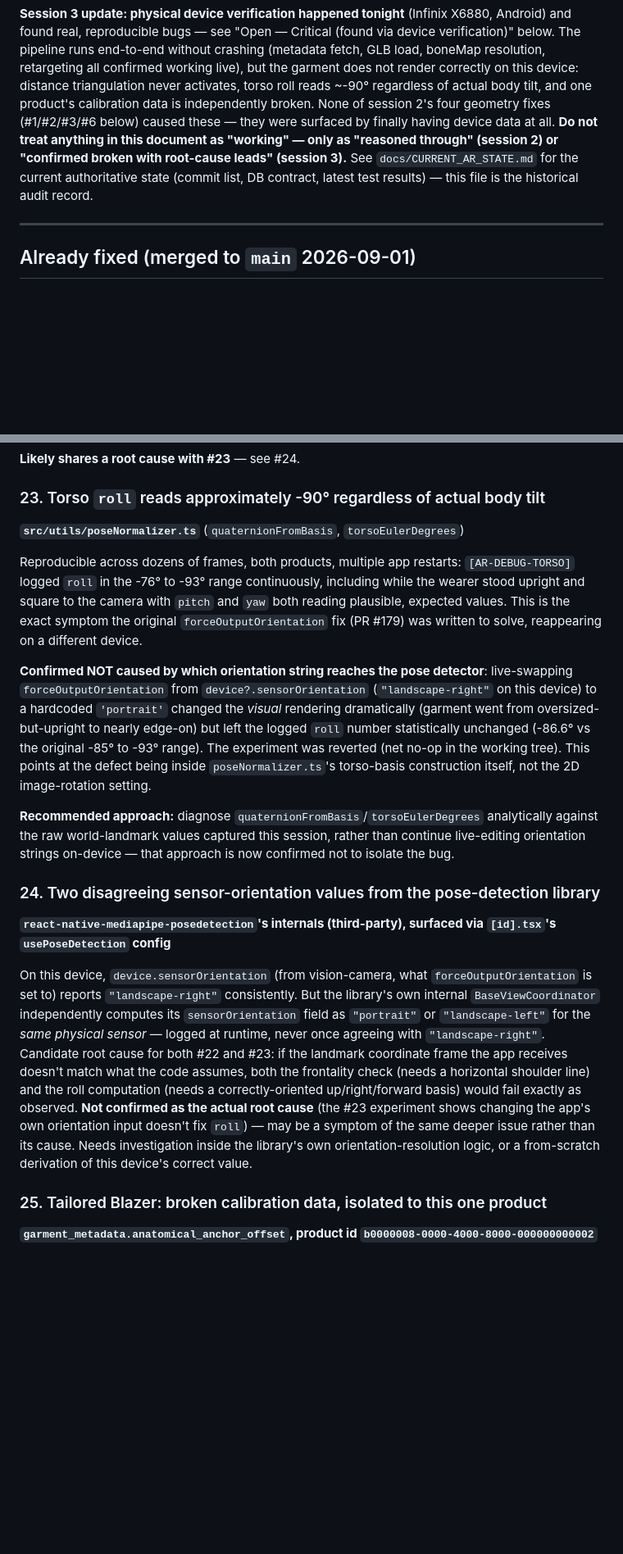
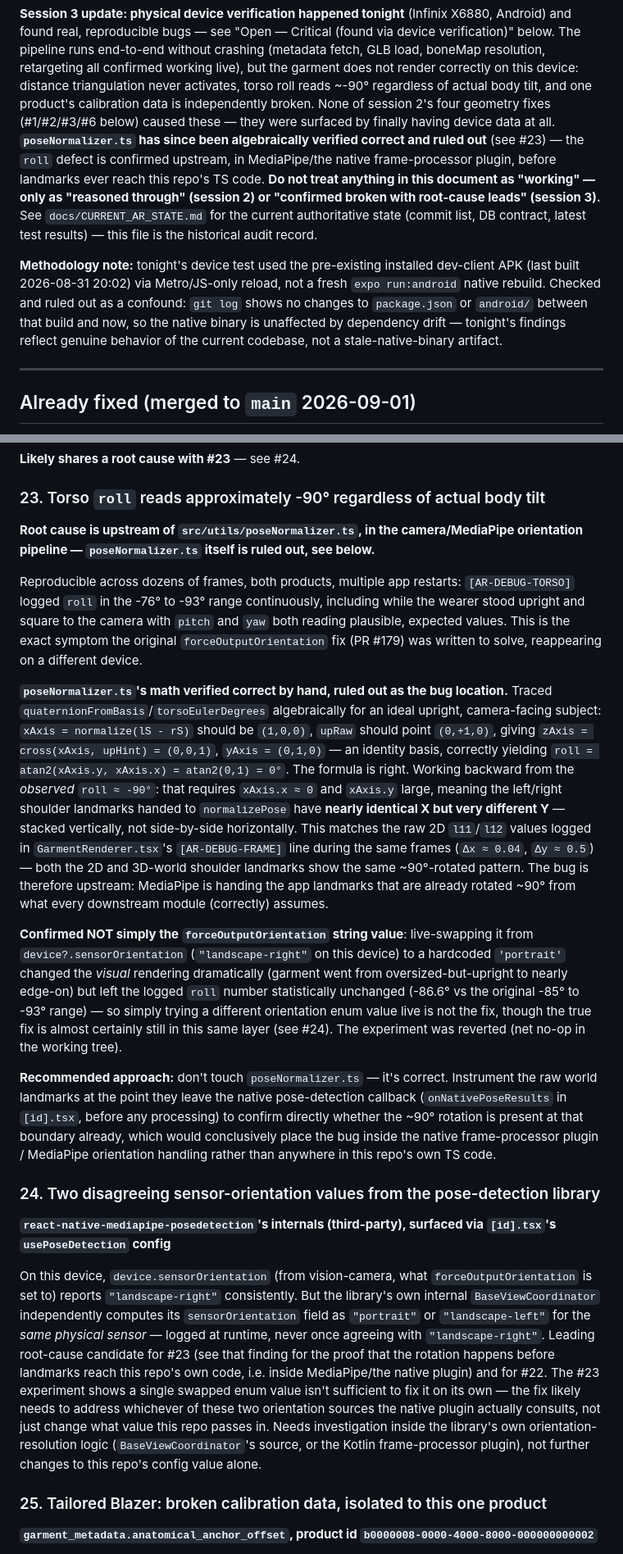
Before and after one commit to carvele/jezsy-mobile-app, a Markdown page: docs/ar-tryon-audit-implementation-plan.md, 2 parts joined by grey strips. Shown at 82% size. Drawn GitHub-style; blank space fills up the shorter version.

Commit message:
docs(ar-tryon): rule out poseNormalizer.ts as the roll bug's location
Hand-traced quaternionFromBasis/torsoEulerDegrees algebraically for an
ideal upright, camera-facing subject and confirmed the formula correctly
yields roll=0 for correctly-oriented input. Working backward from the
observed ~-90deg reading shows the shoulder landmarks handed to
normalizePose already have the vertically-stacked pattern that produces
that result -- matching the raw 2D l11/l12 values logged in
GarmentRenderer.tsx during the same frames. The rotation is present before
landmarks reach this repo's TS code at all: poseNormalizer.ts is correct,
the defect is in MediaPipe/the native frame-processor plugin.

Also verified tonight's device test isn't a stale-APK artifact: the
installed dev-client predates PR #179 (built 2026-08-31, PR #179 committed
2026-09-01), but package.json/android/ are unchanged since, so the native
binary matches what today's JS expects.

Sharpens finding #23's recommended next step: instrument the native
callback boundary directly instead of re-deriving basis math that's
already confirmed correct.

Co-Authored-By: Claude Sonnet 5 <noreply@anthropic.com>

```diff
--- a/docs/ar-tryon-audit-implementation-plan.md
+++ b/docs/ar-tryon-audit-implementation-plan.md
@@ -36,11 +36,22 @@ device: distance triangulation never activates, torso roll reads ~-90°
 regardless of actual body tilt, and one product's calibration data is
 independently broken. None of session 2's four geometry fixes (#1/#2/#3/#6
 below) caused these — they were surfaced by finally having device data at
-all. **Do not treat anything in this document as "working" — only as
-"reasoned through" (session 2) or "confirmed broken with root-cause leads"
-(session 3).** See `docs/CURRENT_AR_STATE.md` for the current authoritative
-state (commit list, DB contract, latest test results) — this file is the
-historical audit record.
+all. **`poseNormalizer.ts` has since been algebraically verified correct and
+ruled out** (see #23) — the `roll` defect is confirmed upstream, in
+MediaPipe/the native frame-processor plugin, before landmarks ever reach
+this repo's TS code. **Do not treat anything in this document as "working" —
+only as "reasoned through" (session 2) or "confirmed broken with root-cause
+leads" (session 3).** See `docs/CURRENT_AR_STATE.md` for the current
+authoritative state (commit list, DB contract, latest test results) — this
+file is the historical audit record.
+
+**Methodology note:** tonight's device test used the pre-existing installed
+dev-client APK (last built 2026-08-31 20:02) via Metro/JS-only reload, not a
+fresh `expo run:android` native rebuild. Checked and ruled out as a
+confound: `git log` shows no changes to `package.json` or `android/` between
+that build and now, so the native binary is unaffected by dependency drift
+— tonight's findings reflect genuine behavior of the current codebase, not
+a stale-native-binary artifact.
 
 ---
 
@@ -278,7 +289,7 @@ otherwise sane — see finding #25's table) rendered 1.7-3.0x oversized
 **Likely shares a root cause with #23** — see #24.
 
 ### 23. Torso `roll` reads approximately -90° regardless of actual body tilt
-**`src/utils/poseNormalizer.ts`** (`quaternionFromBasis`, `torsoEulerDegrees`)
+**Root cause is upstream of `src/utils/poseNormalizer.ts`, in the camera/MediaPipe orientation pipeline — `poseNormalizer.ts` itself is ruled out, see below.**
 
 Reproducible across dozens of frames, both products, multiple app restarts:
 `[AR-DEBUG-TORSO]` logged `roll` in the -76° to -93° range continuously,
@@ -287,20 +298,40 @@ including while the wearer stood upright and square to the camera with
 symptom the original `forceOutputOrientation` fix (PR #179) was written to
 solve, reappearing on a different device.
 
-**Confirmed NOT caused by which orientation string reaches the pose
-detector**: live-swapping `forceOutputOrientation` from
-`device?.sensorOrientation` (`"landscape-right"` on this device) to a
-hardcoded `'portrait'` changed the *visual* rendering dramatically (garment
-went from oversized-but-upright to nearly edge-on) but left the logged
-`roll` number statistically unchanged (-86.6° vs the original -85° to -93°
-range). The experiment was reverted (net no-op in the working tree). This
-points at the defect being inside `poseNormalizer.ts`'s torso-basis
-construction itself, not the 2D image-rotation setting.
+**`poseNormalizer.ts`'s math verified correct by hand, ruled out as the bug
+location.** Traced `quaternionFromBasis`/`torsoEulerDegrees` algebraically
+for an ideal upright, camera-facing subject: `xAxis = normalize(lS - rS)`
+should be `(1,0,0)`, `upRaw` should point `(0,+1,0)`, giving
+`zAxis = cross(xAxis, upHint) = (0,0,1)`, `yAxis = (0,1,0)` — an identity
+basis, correctly yielding `roll = atan2(xAxis.y, xAxis.x) = atan2(0,1) = 0°`.
+The formula is right. Working backward from the *observed* `roll ≈ -90°`:
+that requires `xAxis.x ≈ 0` and `xAxis.y` large, meaning the left/right
+shoulder landmarks handed to `normalizePose` have **nearly identical X but
+very different Y** — stacked vertically, not side-by-side horizontally. This
+matches the raw 2D `l11`/`l12` values logged in `GarmentRenderer.tsx`'s
+`[AR-DEBUG-FRAME]` line during the same frames (`Δx ≈ 0.04`, `Δy ≈ 0.5`) —
+both the 2D and 3D-world shoulder landmarks show the same ~90°-rotated
+pattern. The bug is therefore upstream: MediaPipe is handing the app
+landmarks that are already rotated ~90° from what every downstream module
+(correctly) assumes.
 
-**Recommended approach:** diagnose `quaternionFromBasis`/`torsoEulerDegrees`
-analytically against the raw world-landmark values captured this session,
-rather than continue live-editing orientation strings on-device — that
-approach is now confirmed not to isolate the bug.
+**Confirmed NOT simply the `forceOutputOrientation` string value**:
+live-swapping it from `device?.sensorOrientation` (`"landscape-right"` on
+this device) to a hardcoded `'portrait'` changed the *visual* rendering
+dramatically (garment went from oversized-but-upright to nearly edge-on) but
+left the logged `roll` number statistically unchanged (-86.6° vs the
+original -85° to -93° range) — so simply trying a different orientation
+enum value live is not the fix, though the true fix is almost certainly
+still in this same layer (see #24). The experiment was reverted (net no-op
+in the working tree).
+
+**Recommended approach:** don't touch `poseNormalizer.ts` — it's correct.
+Instrument the raw world landmarks at the point they leave the native
+pose-detection callback (`onNativePoseResults` in `[id].tsx`, before any
+processing) to confirm directly whether the ~90° rotation is present at
+that boundary already, which would conclusively place the bug inside the
+native frame-processor plugin / MediaPipe orientation handling rather than
+anywhere in this repo's own TS code.
 
 ### 24. Two disagreeing sensor-orientation values from the pose-detection library
 **`react-native-mediapipe-posedetection`'s internals (third-party), surfaced via `[id].tsx`'s `usePoseDetection` config**
@@ -310,15 +341,16 @@ On this device, `device.sensorOrientation` (from vision-camera, what
 But the library's own internal `BaseViewCoordinator` independently computes
 its `sensorOrientation` field as `"portrait"` or `"landscape-left"` for the
 *same physical sensor* — logged at runtime, never once agreeing with
-`"landscape-right"`. Candidate root cause for both #22 and #23: if the
-landmark coordinate frame the app receives doesn't match what the code
-assumes, both the frontality check (needs a horizontal shoulder line) and
-the roll computation (needs a correctly-oriented up/right/forward basis)
-would fail exactly as observed. **Not confirmed as the actual root cause**
-(the #23 experiment shows changing the app's own orientation input doesn't
-fix `roll`) — may be a symptom of the same deeper issue rather than its
-cause. Needs investigation inside the library's own orientation-resolution
-logic, or a from-scratch derivation of this device's correct value.
+`"landscape-right"`. Leading root-cause candidate for #23 (see that finding
+for the proof that the rotation happens before landmarks reach this repo's
+own code, i.e. inside MediaPipe/the native plugin) and for #22. The #23
+experiment shows a single swapped enum value isn't sufficient to fix it on
+its own — the fix likely needs to address whichever of these two
+orientation sources the native plugin actually consults, not just change
+what value this repo passes in. Needs investigation inside the library's
+own orientation-resolution logic (`BaseViewCoordinator`'s source, or the
+Kotlin frame-processor plugin), not further changes to this repo's config
+value alone.
 
 ### 25. Tailored Blazer: broken calibration data, isolated to this one product
 **`garment_metadata.anatomical_anchor_offset`, product id `b0000008-0000-4000-8000-000000000002`**
```
Also changed, not shown: other parts of docs/ar-tryon-audit-implementation-plan.md (+10 -6 lines).
